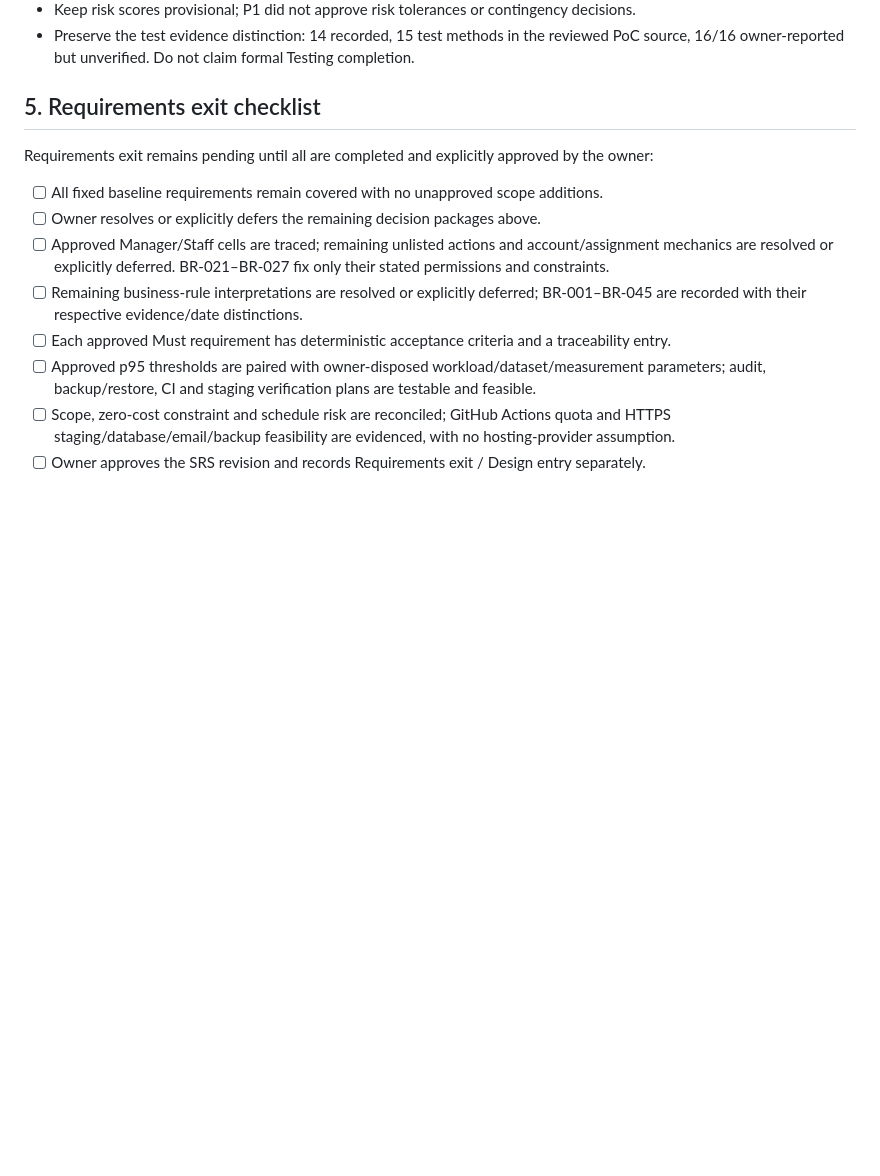
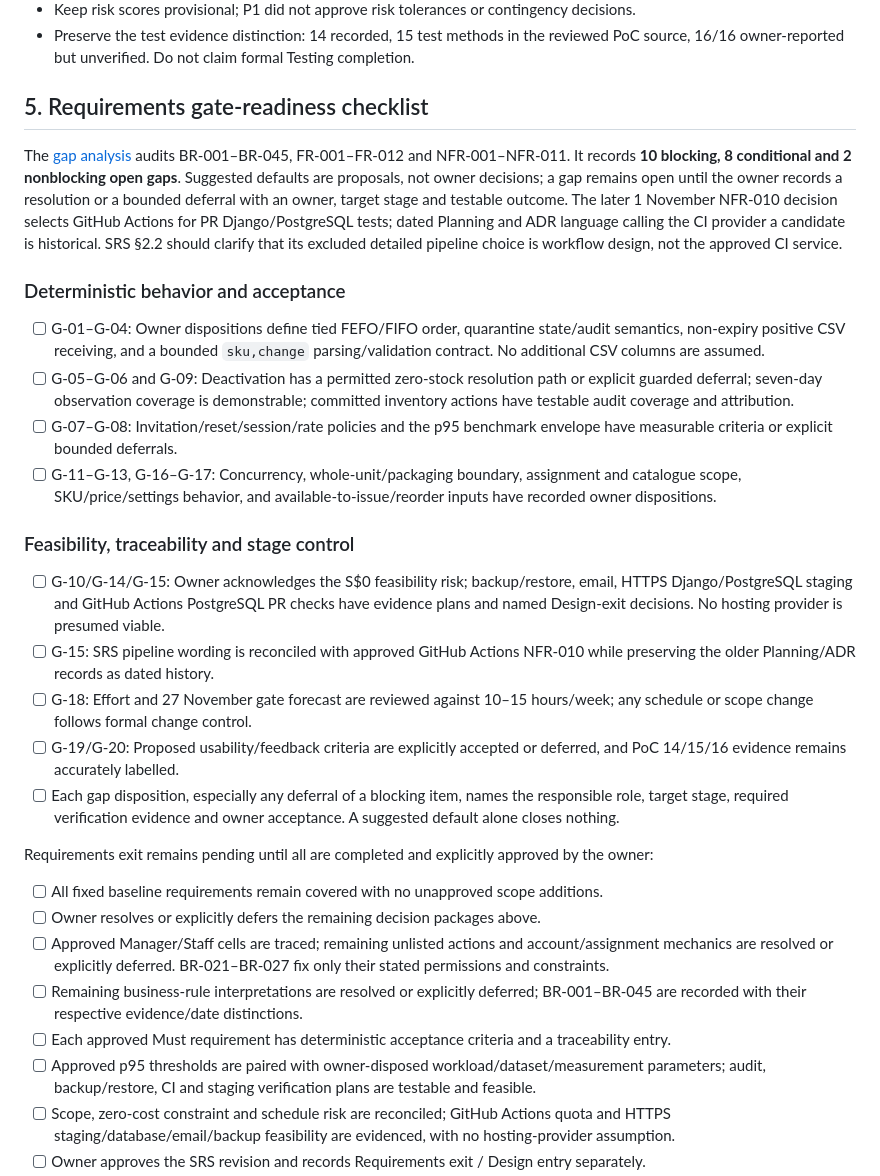
Before and after one commit to Mike-Franco/ay2627s2-cicdp-MikeAbat, a Markdown page: docs/requirements/REQUIREMENTS_REVIEW.md, the part around the change. Rendered like a GitHub page; blank space fills up the shorter version.

Commit message:
docs(requirements): audit SRS gaps and gate readiness

```diff
--- a/docs/requirements/REQUIREMENTS_REVIEW.md
+++ b/docs/requirements/REQUIREMENTS_REVIEW.md
@@ -54,7 +54,24 @@ The owner approved [BR-001–BR-045](OWNER_REQUIREMENTS_DECISIONS.md); BR-012–
 - Keep risk scores provisional; P1 did not approve risk tolerances or contingency decisions.
 - Preserve the test evidence distinction: 14 recorded, 15 test methods in the reviewed PoC source, 16/16 owner-reported but unverified. Do not claim formal Testing completion.
 
-## 5. Requirements exit checklist
+## 5. Requirements gate-readiness checklist
+
+The [gap analysis](REQUIREMENTS_GAP_ANALYSIS.md) audits BR-001–BR-045, FR-001–FR-012 and NFR-001–NFR-011. It records **10 blocking, 8 conditional and 2 nonblocking open gaps**. Suggested defaults are proposals, not owner decisions; a gap remains open until the owner records a resolution or a bounded deferral with an owner, target stage and testable outcome. The later 1 November NFR-010 decision selects GitHub Actions for PR Django/PostgreSQL tests; dated Planning and ADR language calling the CI provider a candidate is historical. SRS §2.2 should clarify that its excluded detailed pipeline choice is workflow design, not the approved CI service.
+
+### Deterministic behavior and acceptance
+
+- [ ] G-01–G-04: Owner dispositions define tied FEFO/FIFO order, quarantine state/audit semantics, non-expiry positive CSV receiving, and a bounded `sku,change` parsing/validation contract. No additional CSV columns are assumed.
+- [ ] G-05–G-06 and G-09: Deactivation has a permitted zero-stock resolution path or explicit guarded deferral; seven-day observation coverage is demonstrable; committed inventory actions have testable audit coverage and attribution.
+- [ ] G-07–G-08: Invitation/reset/session/rate policies and the p95 benchmark envelope have measurable criteria or explicit bounded deferrals.
+- [ ] G-11–G-13, G-16–G-17: Concurrency, whole-unit/packaging boundary, assignment and catalogue scope, SKU/price/settings behavior, and available-to-issue/reorder inputs have recorded owner dispositions.
+
+### Feasibility, traceability and stage control
+
+- [ ] G-10/G-14/G-15: Owner acknowledges the S$0 feasibility risk; backup/restore, email, HTTPS Django/PostgreSQL staging and GitHub Actions PostgreSQL PR checks have evidence plans and named Design-exit decisions. No hosting provider is presumed viable.
+- [ ] G-15: SRS pipeline wording is reconciled with approved GitHub Actions NFR-010 while preserving the older Planning/ADR records as dated history.
+- [ ] G-18: Effort and 27 November gate forecast are reviewed against 10–15 hours/week; any schedule or scope change follows formal change control.
+- [ ] G-19/G-20: Proposed usability/feedback criteria are explicitly accepted or deferred, and PoC 14/15/16 evidence remains accurately labelled.
+- [ ] Each gap disposition, especially any deferral of a blocking item, names the responsible role, target stage, required verification evidence and owner acceptance. A suggested default alone closes nothing.
 
 Requirements exit remains pending until all are completed and explicitly approved by the owner:
 
```
Also changed, not shown: docs/requirements/REQUIREMENTS_GAP_ANALYSIS.md (added, +85 -0 lines).
